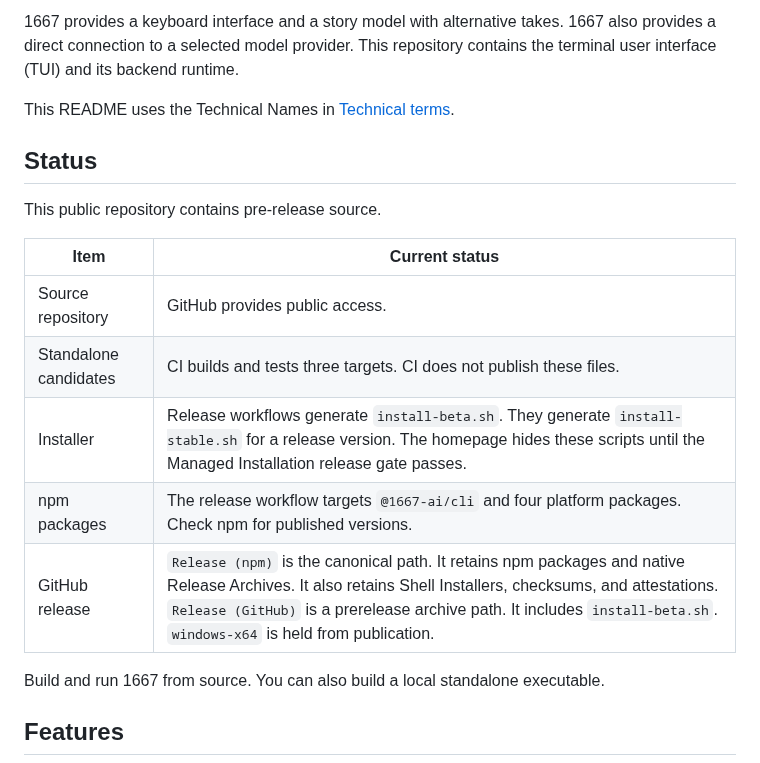
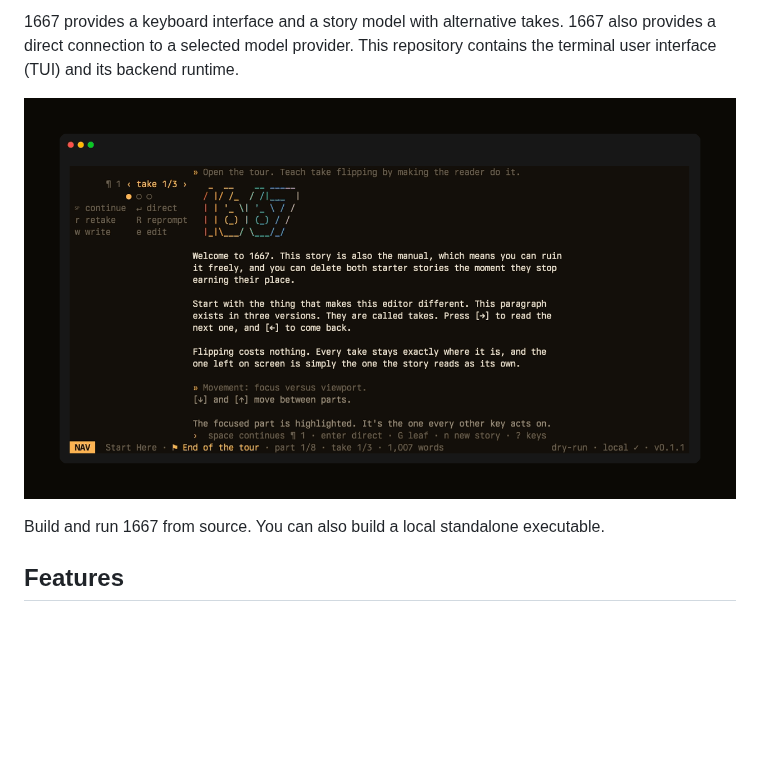
Before and after one commit to 1667-ai/1667, a Markdown page: README.md, the part around one of its changes. Rendered like a GitHub page; pictures changed too: docs/assets/starter-onboarding.png (added); blank space fills up the shorter version.

Commit message:
docs: make README more welcoming (#151)
* feat: add rainbow starter logo

* docs: make README more welcoming

```diff
--- a/README.md
+++ b/README.md
@@ -13,20 +16,7 @@
 1667 also provides a direct connection to a selected model provider. This
 repository contains the terminal user interface (TUI) and its backend runtime.
 
-This README uses the Technical Names in
-[Technical terms](docs/technical-terms.md).
-
-## Status
-
-This public repository contains pre-release source.
-
-| Item | Current status |
-| --- | --- |
-| Source repository | GitHub provides public access. |
-| Standalone candidates | CI builds and tests three targets. CI does not publish these files. |
-| Installer | Release workflows generate `install-beta.sh`. They generate `install-stable.sh` for a release version. The homepage hides these scripts until the Managed Installation release gate passes. |
-| npm packages | The release workflow targets `@1667-ai/cli` and four platform packages. Check npm for published versions. |
-| GitHub release | `Release (npm)` is the canonical path. It retains npm packages and native Release Archives. It also retains Shell Installers, checksums, and attestations. `Release (GitHub)` is a prerelease archive path. It includes `install-beta.sh`. `windows-x64` is held from publication. |
+[![The 1667 starter onboarding story](docs/assets/starter-onboarding.png)](https://1667.ai)
 
 Build and run 1667 from source. You can also build a local standalone
 executable.
```
Also changed, not shown: other parts of README.md (+3 -0 lines), 2 other files.
